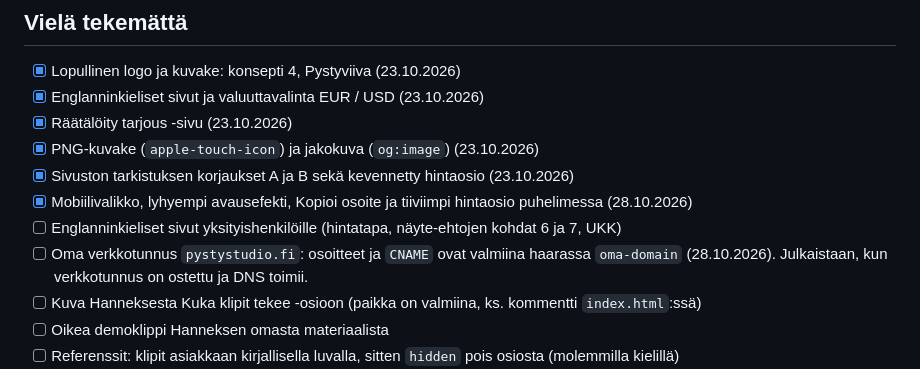
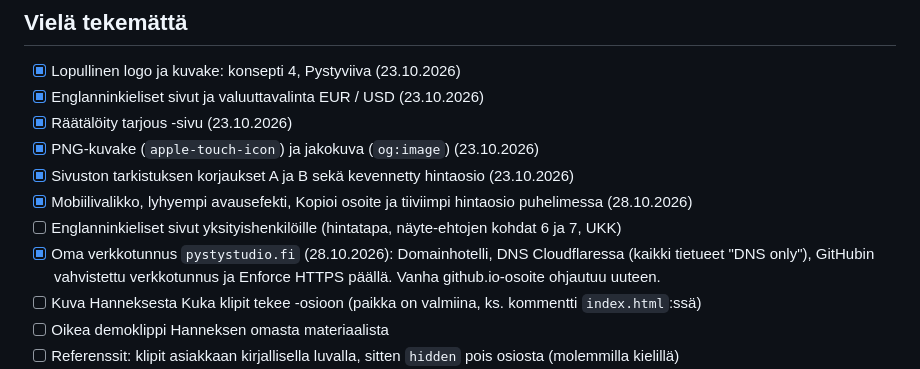
Before and after one commit to MestariHannes/PystyStudio, a Markdown page: README.md, the part around the change. GitHub-like rendering.

Commit message:
README: oma verkkotunnus pystystudio.fi otettu käyttöön
Co-Authored-By: Claude Opus 5.5 <noreply@anthropic.com>

```diff
--- a/README.md
+++ b/README.md
@@ -253,7 +253,7 @@ Oma verkkotunnus `pystystudio.fi` (käyttäjän päätös 28.10.2026) on repon j
 - [x] Sivuston tarkistuksen korjaukset A ja B sekä kevennetty hintaosio (23.10.2026)
 - [x] Mobiilivalikko, lyhyempi avausefekti, Kopioi osoite ja tiiviimpi hintaosio puhelimessa (28.10.2026)
 - [ ] Englanninkieliset sivut yksityishenkilöille (hintatapa, näyte-ehtojen kohdat 6 ja 7, UKK)
-- [ ] Oma verkkotunnus `pystystudio.fi`: osoitteet ja `CNAME` ovat valmiina haarassa `oma-domain` (28.10.2026). Julkaistaan, kun verkkotunnus on ostettu ja DNS toimii.
+- [x] Oma verkkotunnus `pystystudio.fi` (28.10.2026): Domainhotelli, DNS Cloudflaressa (kaikki tietueet "DNS only"), GitHubin vahvistettu verkkotunnus ja Enforce HTTPS päällä. Vanha github.io-osoite ohjautuu uuteen.
 - [ ] Kuva Hanneksesta Kuka klipit tekee -osioon (paikka on valmiina, ks. kommentti `index.html`:ssä)
 - [ ] Oikea demoklippi Hanneksen omasta materiaalista
 - [ ] Referenssit: klipit asiakkaan kirjallisella luvalla, sitten `hidden` pois osiosta (molemmilla kielillä)
```
